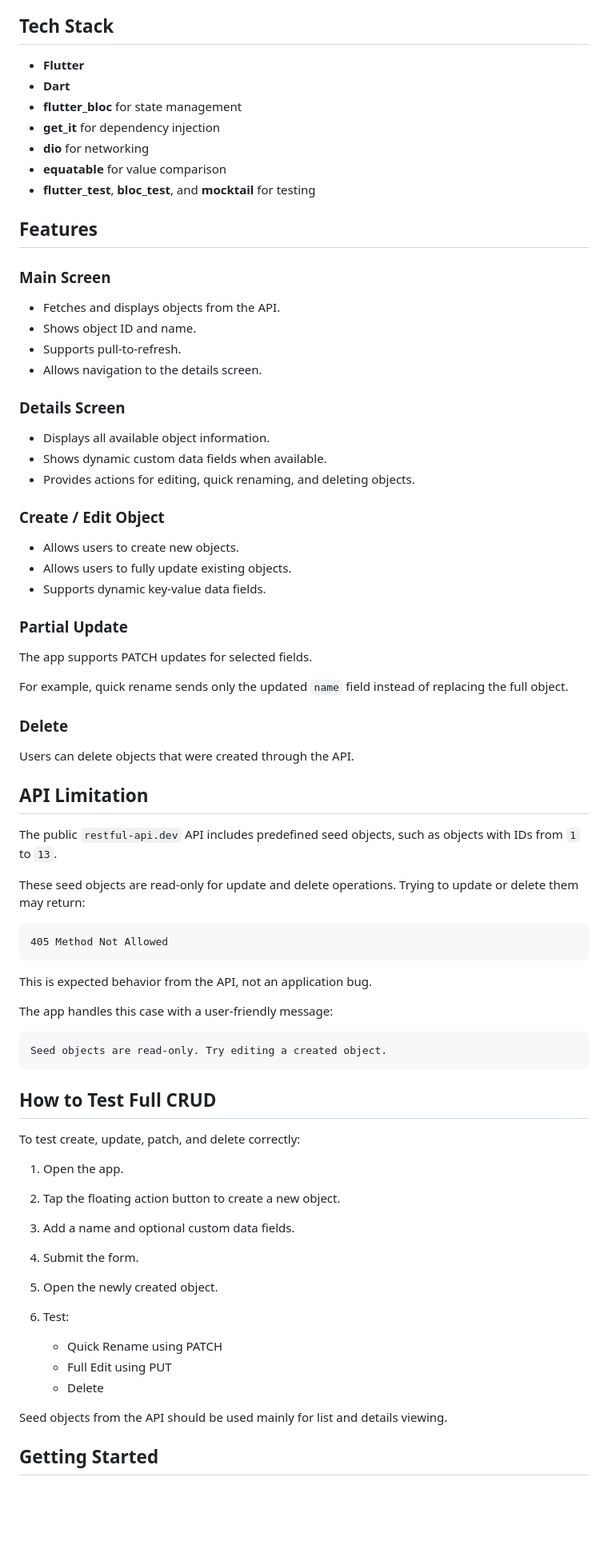
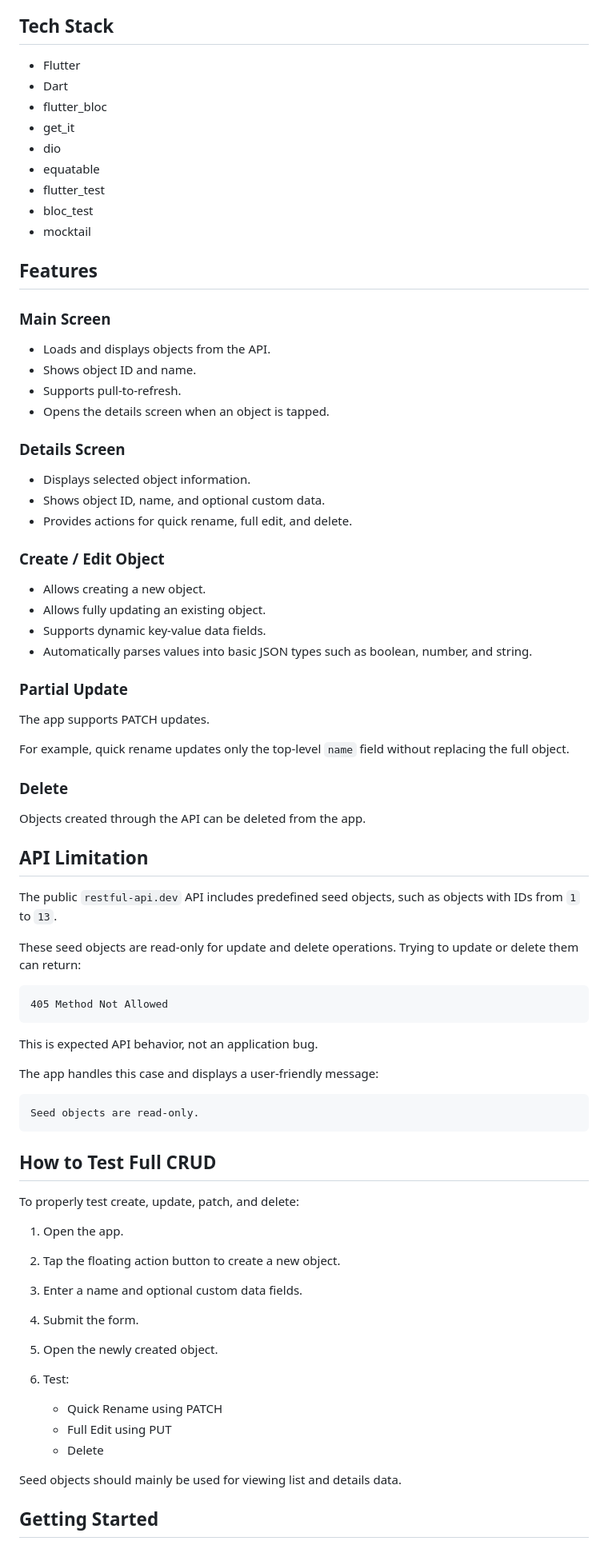
Before and after one commit to DAVITtheDev7/Logiks_crud_app, a Markdown page: README.md, the part around one of its changes. Shown at 80% size. GitHub-like rendering; blank space fills up the shorter version.

Commit message:
feat: Update README.md for clarity and consistency in feature descriptions and architecture details

````diff
--- a/README.md
+++ b/README.md
@@ -80,71 +78,74 @@ The UI communicates with BLoCs, and BLoCs call domain use cases instead of direc
 
 ## Tech Stack
 
-* **Flutter**
-* **Dart**
-* **flutter_bloc** for state management
-* **get_it** for dependency injection
-* **dio** for networking
-* **equatable** for value comparison
-* **flutter_test**, **bloc_test**, and **mocktail** for testing
+* Flutter
+* Dart
+* flutter_bloc
+* get_it
+* dio
+* equatable
+* flutter_test
+* bloc_test
+* mocktail
 
 ## Features
 
 ### Main Screen
 
-* Fetches and displays objects from the API.
+* Loads and displays objects from the API.
 * Shows object ID and name.
 * Supports pull-to-refresh.
-* Allows navigation to the details screen.
+* Opens the details screen when an object is tapped.
 
 ### Details Screen
 
-* Displays all available object information.
-* Shows dynamic custom data fields when available.
-* Provides actions for editing, quick renaming, and deleting objects.
+* Displays selected object information.
+* Shows object ID, name, and optional custom data.
+* Provides actions for quick rename, full edit, and delete.
 
 ### Create / Edit Object
 
-* Allows users to create new objects.
-* Allows users to fully update existing objects.
+* Allows creating a new object.
+* Allows fully updating an existing object.
 * Supports dynamic key-value data fields.
+* Automatically parses values into basic JSON types such as boolean, number, and string.
 
 ### Partial Update
 
-The app supports PATCH updates for selected fields.
+The app supports PATCH updates.
 
-For example, quick rename sends only the updated `name` field instead of replacing the full object.
+For example, quick rename updates only the top-level `name` field without replacing the full object.
 
 ### Delete
 
-Users can delete objects that were created through the API.
+Objects created through the API can be deleted from the app.
 
 ## API Limitation
 
 The public `restful-api.dev` API includes predefined seed objects, such as objects with IDs from `1` to `13`.
 
 These seed objects are read-only for update and delete operations.
-Trying to update or delete them may return:
+Trying to update or delete them can return:
 
 ```text
 405 Method Not Allowed
 ```
 
-This is expected behavior from the API, not an application bug.
+This is expected API behavior, not an application bug.
 
-The app handles this case with a user-friendly message:
+The app handles this case and displays a user-friendly message:
 
 ```text
-Seed objects are read-only. Try editing a created object.
+Seed objects are read-only.
 ```
 
 ## How to Test Full CRUD
 
-To test create, update, patch, and delete correctly:
+To properly test create, update, patch, and delete:
 
 1. Open the app.
 2. Tap the floating action button to create a new object.
-3. Add a name and optional custom data fields.
+3. Enter a name and optional custom data fields.
 4. Submit the form.
 5. Open the newly created object.
 6. Test:
@@ -153,7 +154,7 @@ To test create, update, patch, and delete correctly:
    * Full Edit using PUT
    * Delete
 
-Seed objects from the API should be used mainly for list and details viewing.
+Seed objects should mainly be used for viewing list and details data.
 
 ## Getting Started
 
````
Also changed, not shown: other parts of README.md (+31 -28 lines).
